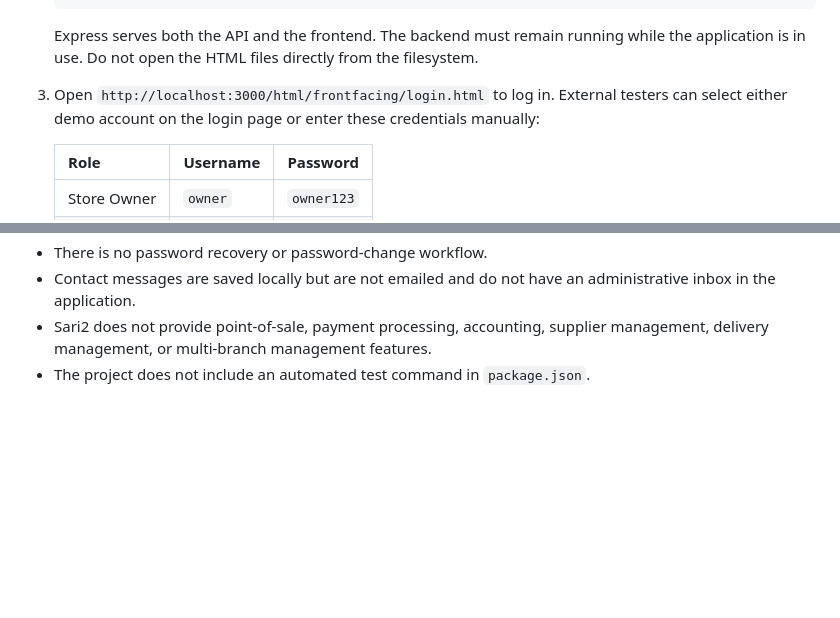
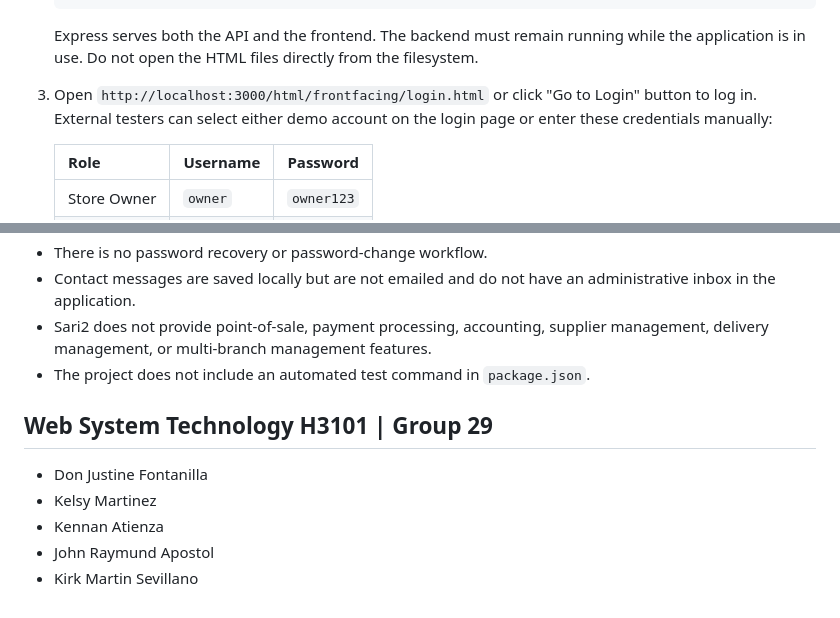
Before and after one commit to djkier/sari2-inventory-monitoring-system, a Markdown page: README.md, 2 parts joined by grey strips. Drawn GitHub-style; blank space fills up the shorter version.

Commit message:
Update readme group details

```diff
--- a/README.md
+++ b/README.md
@@ -50,7 +50,7 @@ The application includes a public information site, account registration and log
 
    Express serves both the API and the frontend. The backend must remain running while the application is in use. Do not open the HTML files directly from the filesystem.
 
-3. Open `http://localhost:3000/html/frontfacing/login.html` to log in. External testers can select either demo account on the login page or enter these credentials manually:
+3. Open `http://localhost:3000/html/frontfacing/login.html` or click "Go to Login" button to log in. External testers can select either demo account on the login page or enter these credentials manually:
 
    | Role | Username | Password |
    | --- | --- | --- |
@@ -220,3 +220,12 @@ The next startup recreates runtime storage from `backend/data/` and `backend/upl
 - Contact messages are saved locally but are not emailed and do not have an administrative inbox in the application.
 - Sari2 does not provide point-of-sale, payment processing, accounting, supplier management, delivery management, or multi-branch management features.
 - The project does not include an automated test command in `package.json`.
+
+
+## Web System Technology H3101 | Group 29
+
+- Don Justine Fontanilla
+- Kelsy Martinez
+- Kennan Atienza
+- John Raymund Apostol
+- Kirk Martin Sevillano
```
